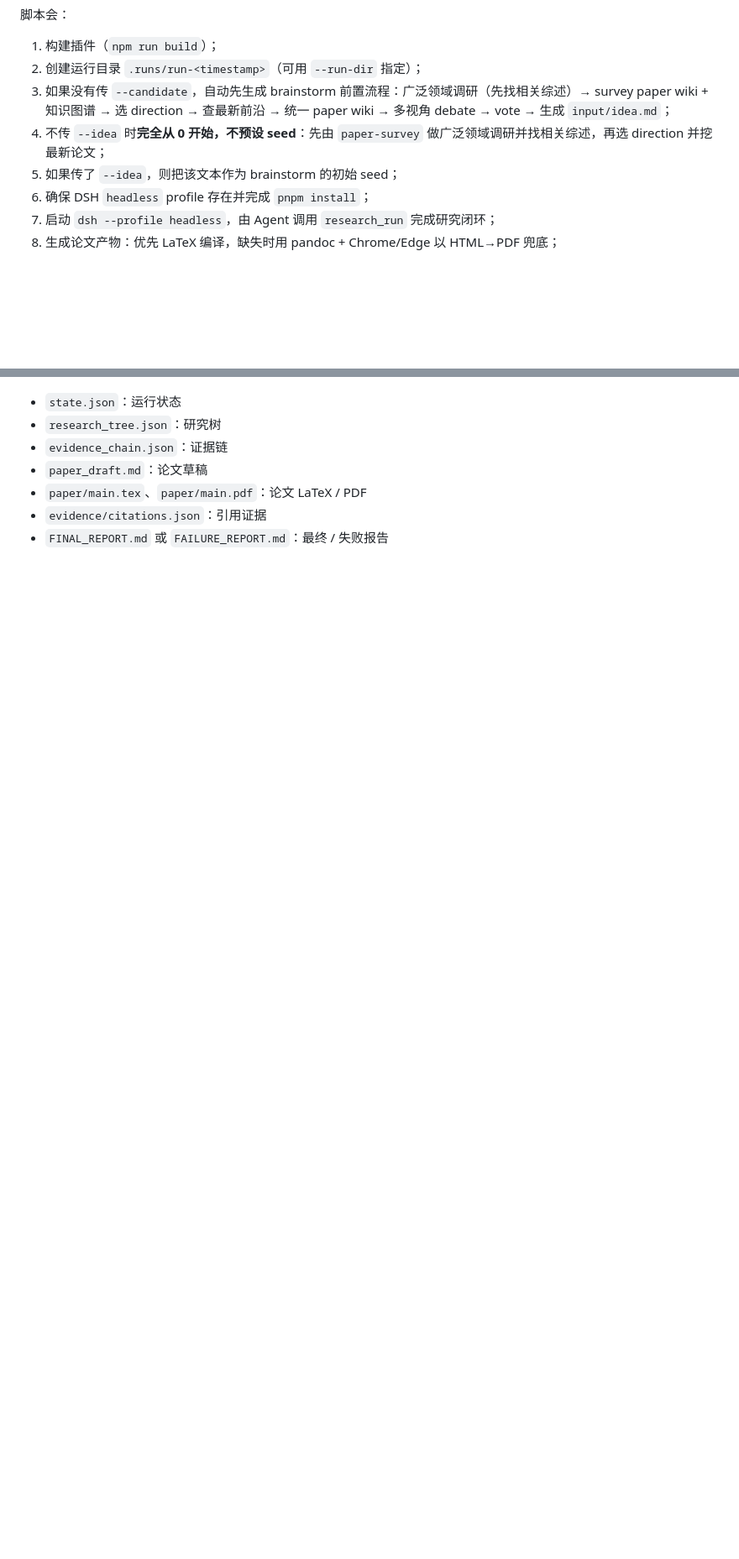
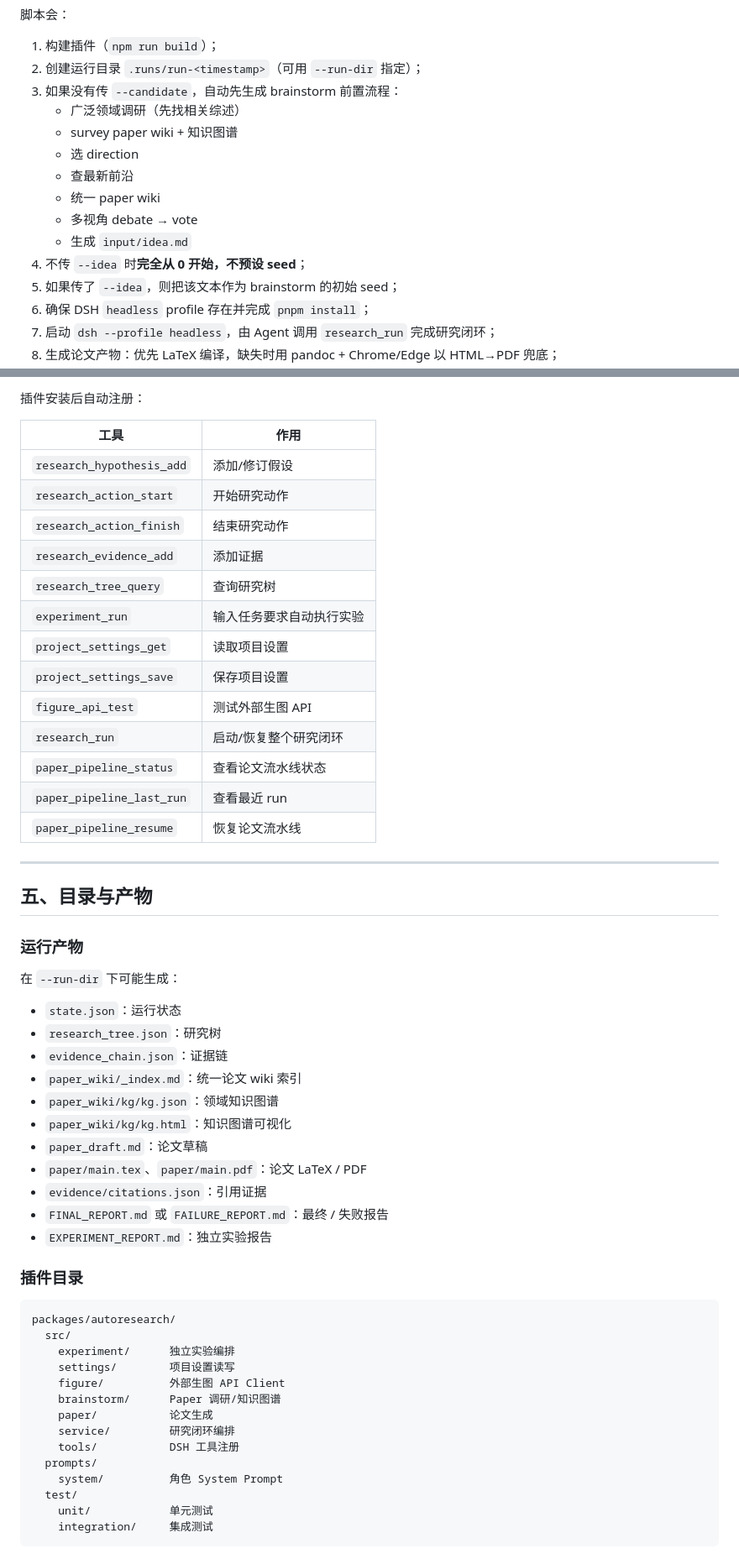
Before and after one commit to FakeEyes2Wo/autonomous-research, a Markdown page: README.md, 2 parts joined by grey strips. Shown at 84% size. GitHub-like rendering; blank space fills up the shorter version.

````diff
--- a/README.md
+++ b/README.md
@@ -68,8 +85,15 @@ npm --prefix packages/autoresearch run run:headless
 
 1. 构建插件（`npm run build`）；
 2. 创建运行目录 `.runs/run-<timestamp>`（可用 `--run-dir` 指定）；
-3. 如果没有传 `--candidate`，自动先生成 brainstorm 前置流程：广泛领域调研（先找相关综述）→ survey paper wiki + 知识图谱 → 选 direction → 查最新前沿 → 统一 paper wiki → 多视角 debate → vote → 生成 `input/idea.md`；
-4. 不传 `--idea` 时**完全从 0 开始，不预设 seed**：先由 `paper-survey` 做广泛领域调研并找相关综述，再选 direction 并挖最新论文；
+3. 如果没有传 `--candidate`，自动先生成 brainstorm 前置流程：
+   - 广泛领域调研（先找相关综述）
+   - survey paper wiki + 知识图谱
+   - 选 direction
+   - 查最新前沿
+   - 统一 paper wiki
+   - 多视角 debate → vote
+   - 生成 `input/idea.md`
+4. 不传 `--idea` 时**完全从 0 开始，不预设 seed**；
 5. 如果传了 `--idea`，则把该文本作为 brainstorm 的初始 seed；
 6. 确保 DSH `headless` profile 存在并完成 `pnpm install`；
 7. 启动 `dsh --profile headless`，由 Agent 调用 `research_run` 完成研究闭环；
@@ -117,8 +212,56 @@ npm run run:headless -- --candidate C:/path/idea.md --profile-file C:/path/PROFI
+插件安装后自动注册：
+
+| 工具 | 作用 |
+|---|---|
+| `research_hypothesis_add` | 添加/修订假设 |
+| `research_action_start` | 开始研究动作 |
+| `research_action_finish` | 结束研究动作 |
+| `research_evidence_add` | 添加证据 |
+| `research_tree_query` | 查询研究树 |
+| `experiment_run` | 输入任务要求自动执行实验 |
+| `project_settings_get` | 读取项目设置 |
+| `project_settings_save` | 保存项目设置 |
+| `figure_api_test` | 测试外部生图 API |
+| `research_run` | 启动/恢复整个研究闭环 |
+| `paper_pipeline_status` | 查看论文流水线状态 |
+| `paper_pipeline_last_run` | 查看最近 run |
+| `paper_pipeline_resume` | 恢复论文流水线 |
+
+---
+
+## 五、目录与产物
+
+### 运行产物
+
+在 `--run-dir` 下可能生成：
 
 - `state.json`：运行状态
 - `research_tree.json`：研究树
 - `evidence_chain.json`：证据链
+- `paper_wiki/_index.md`：统一论文 wiki 索引
+- `paper_wiki/kg/kg.json`：领域知识图谱
+- `paper_wiki/kg/kg.html`：知识图谱可视化
 - `paper_draft.md`：论文草稿
 - `paper/main.tex`、`paper/main.pdf`：论文 LaTeX / PDF
 - `evidence/citations.json`：引用证据
 - `FINAL_REPORT.md` 或 `FAILURE_REPORT.md`：最终 / 失败报告
+- `EXPERIMENT_REPORT.md`：独立实验报告
+
+### 插件目录
+
+```text
+packages/autoresearch/
+  src/
+    experiment/      独立实验编排
+    settings/        项目设置读写
+    figure/          外部生图 API Client
+    brainstorm/      Paper 调研/知识图谱
+    paper/           论文生成
+    service/         研究闭环编排
+    tools/           DSH 工具注册
+  prompts/
+    system/          角色 System Prompt
+  test/
+    unit/            单元测试
+    integration/     集成测试
+```
````
Also changed, not shown: other parts of README.md (+93 -5 lines), packages/autoresearch/README.md (+141 -11 lines).
